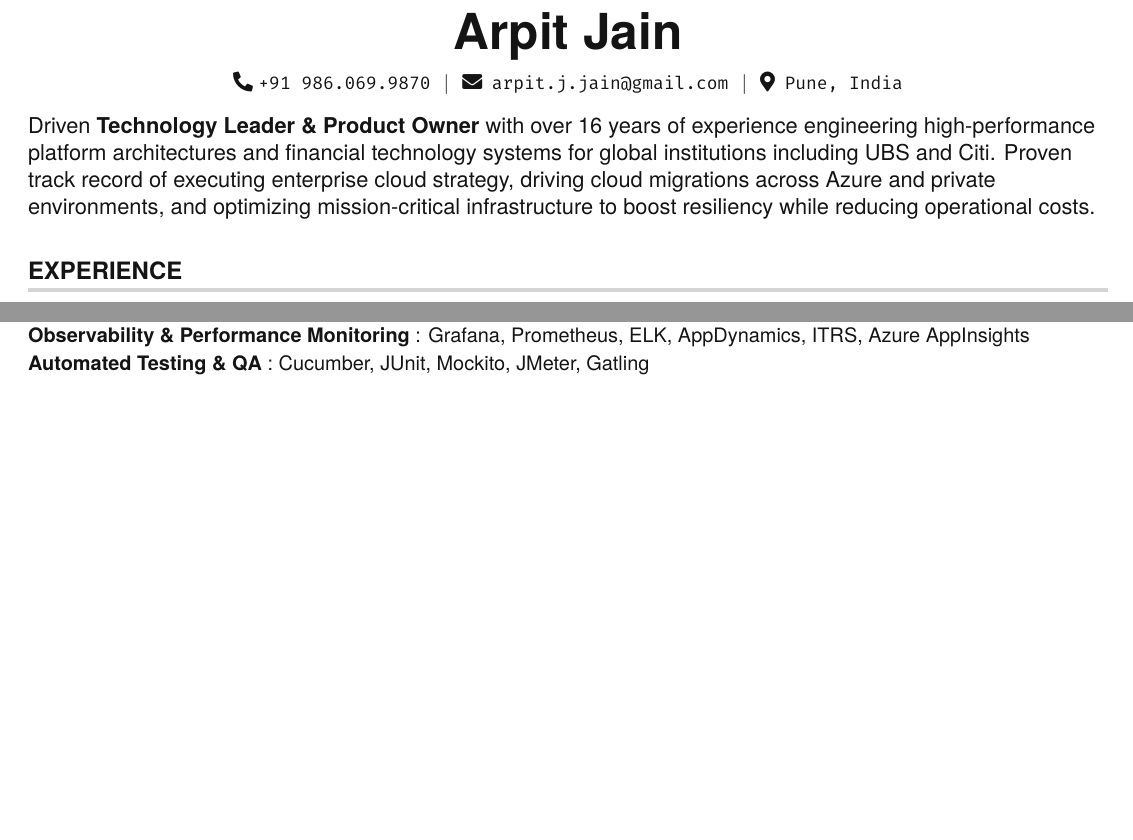
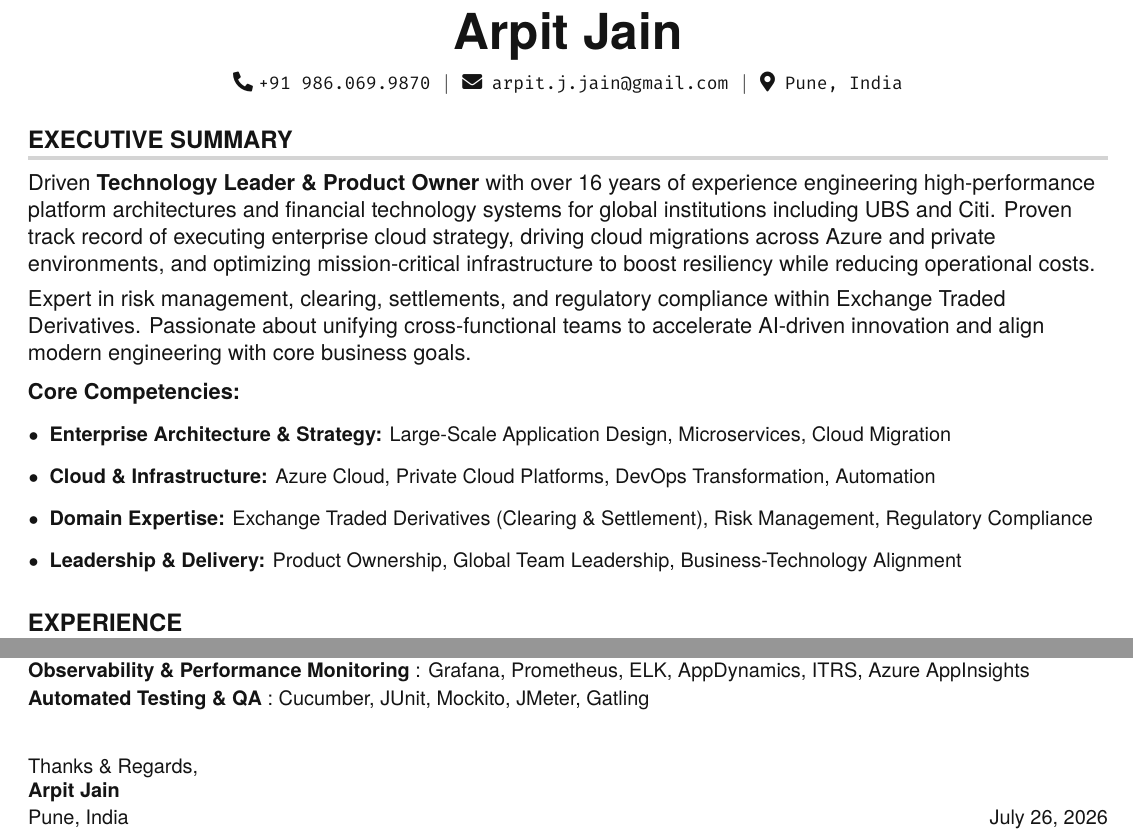
Before and after one commit to ArpitJJain/Arpit-Jain-cv, a LaTeX CV (resume.tex, which reads data/summary.tex): two parts of pages 1 and 2 of 2, joined at a grey line, cut so that both start at the same text, the shorter picture padded with empty space. Compiled offline with pdfLaTeX.

Commit message:
Fixed the issues

```diff
--- a/data/summary.tex
+++ b/data/summary.tex
@@ -1 +1,16 @@
+\section{EXECUTIVE SUMMARY}
 Driven \textbf{Technology Leader \& Product Owner} with over 16 years of experience engineering high-performance platform architectures and financial technology systems for global institutions including UBS and Citi. Proven track record of executing enterprise cloud strategy, driving cloud migrations across Azure and private environments, and optimizing mission-critical infrastructure to boost resiliency while reducing operational costs.
+
+\vspace{4pt}
+Expert in risk management, clearing, settlements, and regulatory compliance within Exchange Traded Derivatives. Passionate about unifying cross-functional teams to accelerate AI-driven innovation and align modern engineering with core business goals.
+
+\vspace{6pt}
+\textbf{Core Competencies:}
+\begin{itemize}[leftmargin=0.15in, label={$\bullet$}]
+  \small{
+    \item \textbf{Enterprise Architecture \& Strategy:} Large-Scale Application Design, Microservices, Cloud Migration
+    \item \textbf{Cloud \& Infrastructure:} Azure Cloud, Private Cloud Platforms, DevOps Transformation, Automation
+    \item \textbf{Domain Expertise:} Exchange Traded Derivatives (Clearing \& Settlement), Risk Management, Regulatory Compliance
+    \item \textbf{Leadership \& Delivery:} Product Ownership, Global Team Leadership, Business-Technology Alignment
+  }
+\end{itemize}
--- a/resume.tex
+++ b/resume.tex
@@ -99,4 +99,11 @@
 \input{data/education.tex}
 \input{data/skills.tex}
 
+\vspace{10pt}
+\begin{raggedright}
+\small
+Thanks \& Regards,\\
+\textbf{Arpit Jain}\\
+Pune, India \hfill \today
+\end{raggedright}
 \end{document}
```
Also changed, not shown: README.md.
